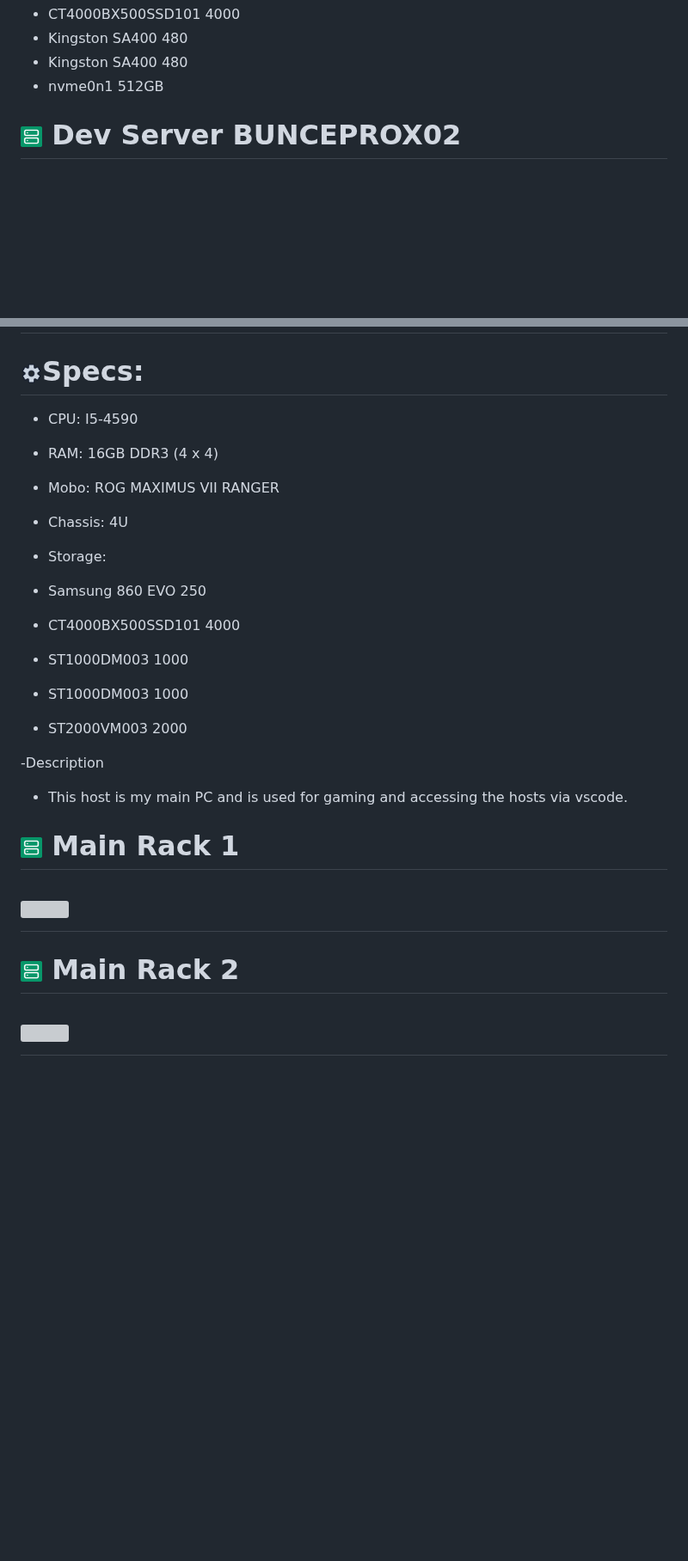
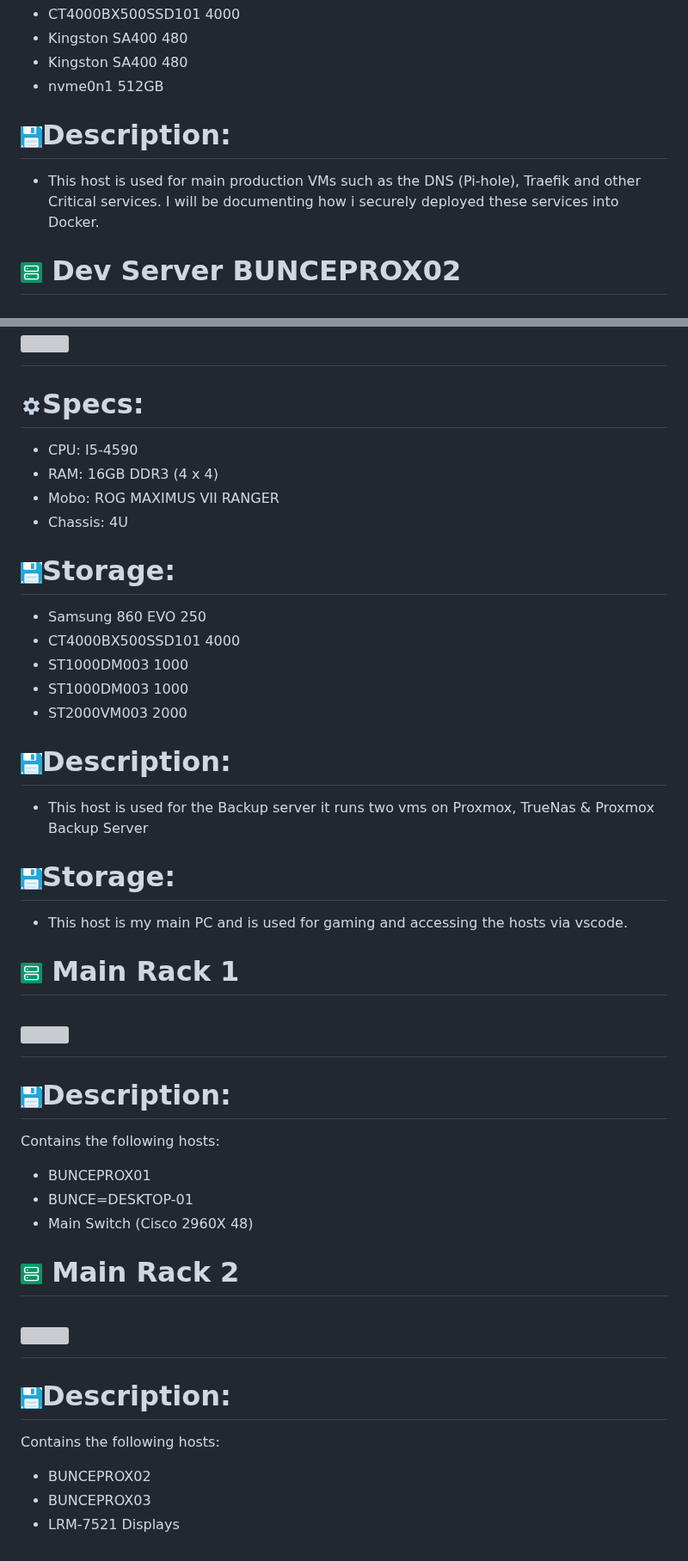
Before and after one commit to The-Bunce/HomeLab-Journey, a Markdown page: Readme.md, 2 parts joined by grey strips. Shown at 86% size. GitHub-like rendering; pictures changed too: Images/Readme-images/Storage-Icon.png (added); blank space fills up the shorter version; grey boxes are pictures that could not be loaded.

Commit message:
Change Readme (#3)
* Adjusted Readme

added more Icons and detailed the servers

* Change Image on Readme

Changed image on Readme as it was not legible

* Update Homelab.drawio.png

```diff
--- a/Readme.md
+++ b/Readme.md
@@ -46,4 +46,6 @@ To do all of the above i will be using the following servers
 - Kingston SA400	480
 - nvme0n1	512GB
 
+# <img src="Images/Readme-images/Storage-Icon.png" width="25" height="25" />Description:
+- This host is used for main production VMs such as the DNS (Pi-hole), Traefik and other Critical services. I will be documenting how i securely deployed these services into Docker.
 
@@ -73,18 +76,29 @@ To do all of the above i will be using the following servers
 - Mobo: ROG MAXIMUS VII RANGER
 - Chassis: 4U
 
-- Storage:
+# <img src="Images/Readme-images/Storage-Icon.png" width="25" height="25" />Storage:
 - Samsung 860 EVO 250
 - CT4000BX500SSD101	4000
 - ST1000DM003	1000
 - ST1000DM003	1000
 - ST2000VM003	2000
 
--Description
+# <img src="Images/Readme-images/Storage-Icon.png" width="25" height="25" />Description:
+- This host is used for the Backup server it runs two vms on Proxmox, TrueNas & Proxmox Backup Server
+# <img src="Images/Readme-images/Storage-Icon.png" width="25" height="25" />Storage:
 - This host is my main PC and is used for gaming and accessing the hosts via vscode.
 
 # <img src="Images/Readme-images/Server-Icon.png" width="25" height="25" /> Main Rack 1
 # <img src="Images/Readme-images/LargeDepthServerRack.jpeg" width="800" height="800" />
-
+# <img src="Images/Readme-images/Storage-Icon.png" width="25" height="25" />Description:
+Contains the following hosts:
+- BUNCEPROX01
+- BUNCE=DESKTOP-01
+- Main Switch (Cisco 2960X 48)
 # <img src="Images/Readme-images/Server-Icon.png" width="25" height="25" /> Main Rack 2
 # <img src="Images/Readme-images/SamsonServerRack.jpeg" width="800" height="800" />
+# <img src="Images/Readme-images/Storage-Icon.png" width="25" height="25" />Description:
+Contains the following hosts:
+- BUNCEPROX02
+- BUNCEPROX03
+- LRM-7521 Displays
```
Also changed, not shown: other parts of Readme.md (+13 -12 lines), Images/Readme-images/Details-Icon.png (added), Images/Readme-images/Homelab.drawio.png (added).
